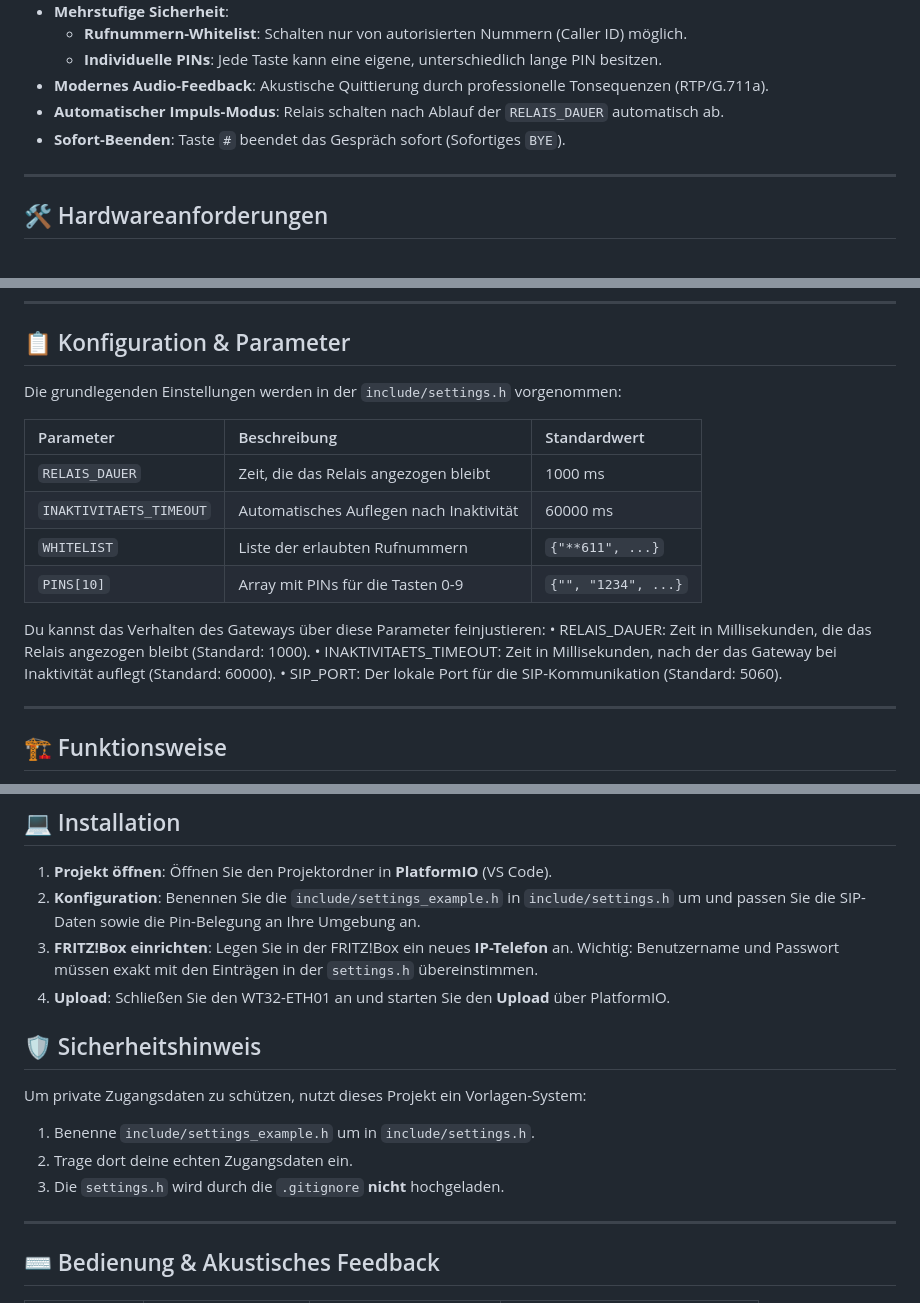
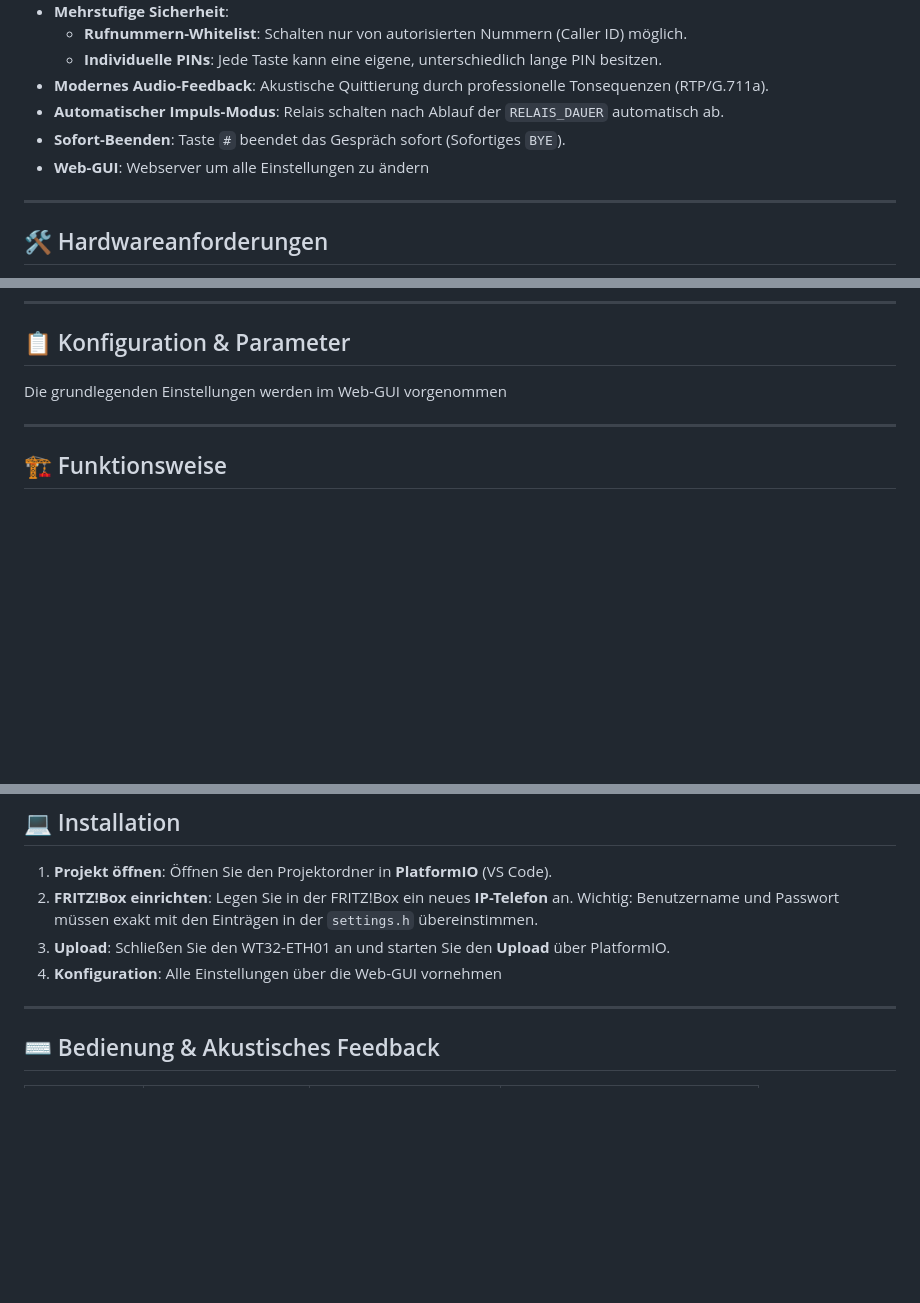
Before and after one commit to KaiFassnacht/FritzBox_Relais_Control, a Markdown page: README.md, 3 parts joined by grey strips. GitHub-like rendering; blank space fills up the shorter version.

Commit message:
neue ReadMe

```diff
--- a/README.md
+++ b/README.md
@@ -17,6 +17,7 @@ Dieses Projekt verwandelt einen **WT32-ETH01** (ESP32 mit Ethernet) in ein SIP-E
 * **Modernes Audio-Feedback**: Akustische Quittierung durch professionelle Tonsequenzen (RTP/G.711a).
 * **Automatischer Impuls-Modus**: Relais schalten nach Ablauf der `RELAIS_DAUER` automatisch ab.
 * **Sofort-Beenden**: Taste `#` beendet das Gespräch sofort (Sofortiges `BYE`).
+* **Web-GUI**: Webserver um alle Einstellungen zu ändern
 ---
 
 ## 🛠 Hardwareanforderungen
@@ -40,20 +41,7 @@ Das Gateway bietet zwei Schutzebenen, die in der `settings.h` pro Taste konfigur
 
 ## 📋 Konfiguration & Parameter
 
-Die grundlegenden Einstellungen werden in der `include/settings.h` vorgenommen:
-
-| Parameter | Beschreibung | Standardwert |
-| :--- | :--- | :--- |
-| `RELAIS_DAUER` | Zeit, die das Relais angezogen bleibt | 1000 ms |
-| `INAKTIVITAETS_TIMEOUT` | Automatisches Auflegen nach Inaktivität | 60000 ms |
-| `WHITELIST` | Liste der erlaubten Rufnummern | `{"**611", ...}` |
-| `PINS[10]` | Array mit PINs für die Tasten 0-9 | `{"", "1234", ...}` |
-
-Du kannst das Verhalten des Gateways über diese Parameter feinjustieren:
-•	RELAIS_DAUER: Zeit in Millisekunden, die das Relais angezogen bleibt (Standard: 1000).
-•	INAKTIVITAETS_TIMEOUT: Zeit in Millisekunden, nach der das Gateway bei Inaktivität auflegt (Standard: 60000).
-•	SIP_PORT: Der lokale Port für die SIP-Kommunikation (Standard: 5060).
-
+Die grundlegenden Einstellungen werden im Web-GUI vorgenommen
 
 ---
 
@@ -74,17 +62,10 @@ Du kannst das Verhalten des Gateways über diese Parameter feinjustieren:
 ## 💻 Installation
 
 1. **Projekt öffnen**: Öffnen Sie den Projektordner in **PlatformIO** (VS Code).
-2. **Konfiguration**: Benennen Sie die `include/settings_example.h` in `include/settings.h` um und passen Sie die SIP-Daten sowie die Pin-Belegung an Ihre Umgebung an.
-3. **FRITZ!Box einrichten**: Legen Sie in der FRITZ!Box ein neues **IP-Telefon** an. Wichtig: Benutzername und Passwort müssen exakt mit den Einträgen in der `settings.h` übereinstimmen.
-4. **Upload**: Schließen Sie den WT32-ETH01 an und starten Sie den **Upload** über PlatformIO.
+2. **FRITZ!Box einrichten**: Legen Sie in der FRITZ!Box ein neues **IP-Telefon** an. Wichtig: Benutzername und Passwort müssen exakt mit den Einträgen in der `settings.h` übereinstimmen.
+3. **Upload**: Schließen Sie den WT32-ETH01 an und starten Sie den **Upload** über PlatformIO.
+4. **Konfiguration**: Alle Einstellungen über die Web-GUI vornehmen
 
-
-## 🛡️ Sicherheitshinweis
-
-Um private Zugangsdaten zu schützen, nutzt dieses Projekt ein Vorlagen-System:
-1.  Benenne `include/settings_example.h` um in `include/settings.h`.
-2.  Trage dort deine echten Zugangsdaten ein.
-3.  Die `settings.h` wird durch die `.gitignore` **nicht** hochgeladen.
 
 ---
 
```
